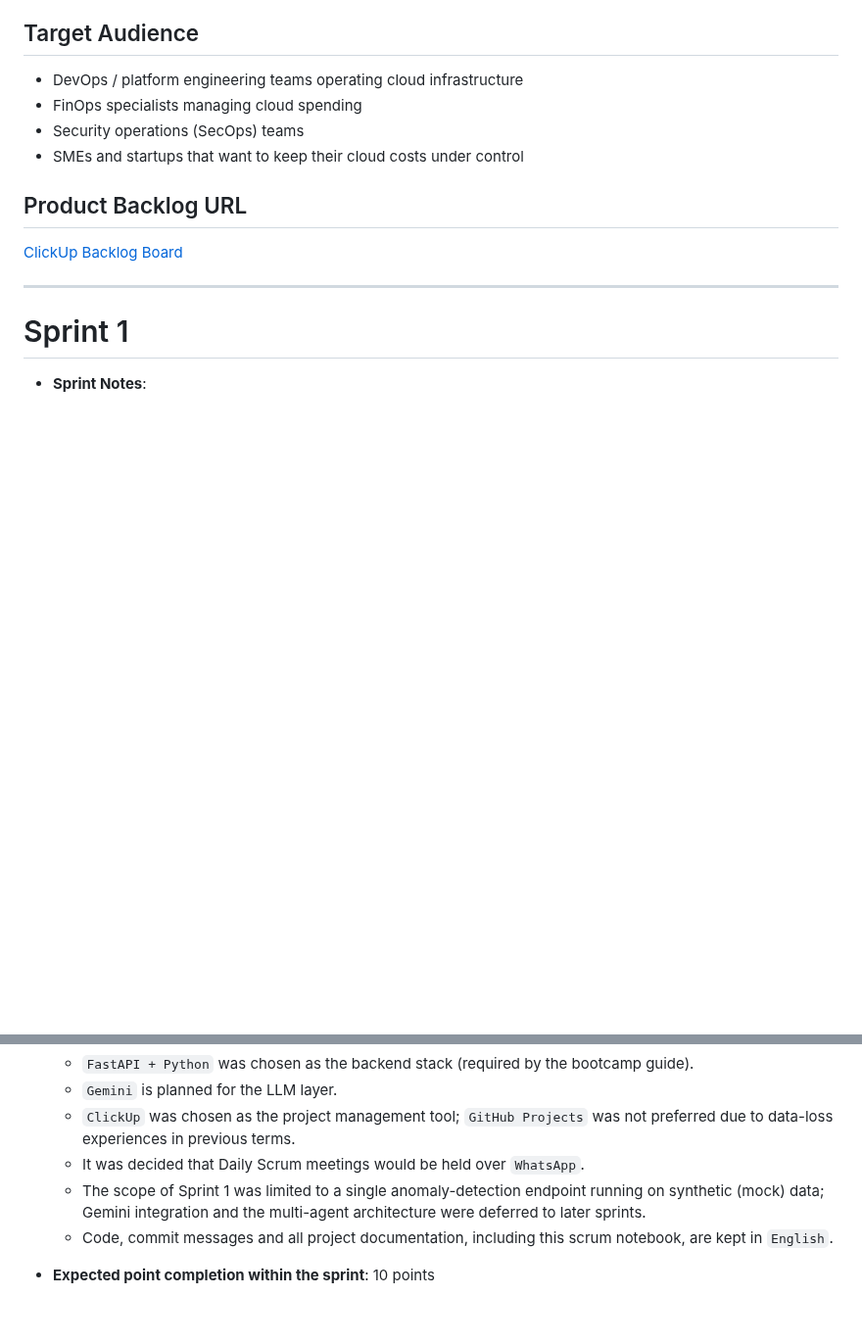
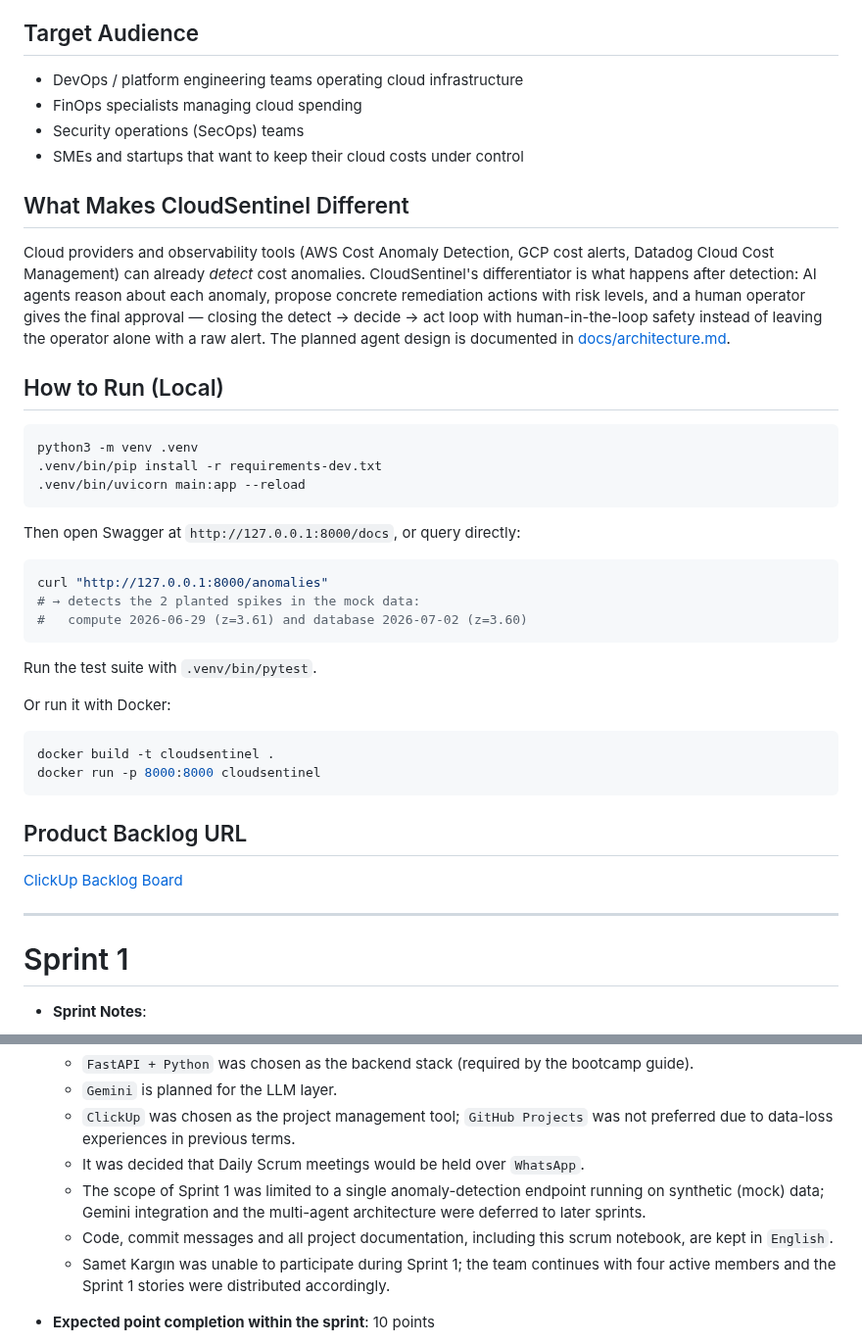
Before and after one commit to muratcan-ates/cloudsentinel, a Markdown page: README.md, 2 parts joined by grey strips. Shown at 98% size. Rendered like a GitHub page; blank space fills up the shorter version.

Commit message:
docs: add architecture design, how-to-run and differentiation sections

````diff
--- a/README.md
+++ b/README.md
@@ -72,6 +72,42 @@ CloudSentinel is an agentic decision-support system that monitors cloud cost and
 - Security operations (SecOps) teams
 - SMEs and startups that want to keep their cloud costs under control
 
+## What Makes CloudSentinel Different
+
+Cloud providers and observability tools (AWS Cost Anomaly Detection, GCP cost
+alerts, Datadog Cloud Cost Management) can already *detect* cost anomalies.
+CloudSentinel's differentiator is what happens after detection: AI agents
+reason about each anomaly, propose concrete remediation actions with risk
+levels, and a human operator gives the final approval — closing the
+detect → decide → act loop with human-in-the-loop safety instead of leaving
+the operator alone with a raw alert. The planned agent design is documented
+in [docs/architecture.md](docs/architecture.md).
+
+## How to Run (Local)
+
+```bash
+python3 -m venv .venv
+.venv/bin/pip install -r requirements-dev.txt
+.venv/bin/uvicorn main:app --reload
+```
+
+Then open Swagger at `http://127.0.0.1:8000/docs`, or query directly:
+
+```bash
+curl "http://127.0.0.1:8000/anomalies"
+# → detects the 2 planted spikes in the mock data:
+#   compute 2026-06-29 (z=3.61) and database 2026-07-02 (z=3.60)
+```
+
+Run the test suite with `.venv/bin/pytest`.
+
+Or run it with Docker:
+
+```bash
+docker build -t cloudsentinel .
+docker run -p 8000:8000 cloudsentinel
+```
+
 ## Product Backlog URL
 
 [ClickUp Backlog Board](CLICKUP_LINK) <!-- TODO: gerçek linkle değiştir -->
@@ -87,6 +123,7 @@ CloudSentinel is an agentic decision-support system that monitors cloud cost and
   - It was decided that Daily Scrum meetings would be held over `WhatsApp`.
   - The scope of Sprint 1 was limited to a single anomaly-detection endpoint running on synthetic (mock) data; Gemini integration and the multi-agent architecture were deferred to later sprints.
   - Code, commit messages and all project documentation, including this scrum notebook, are kept in `English`.
+  - Samet Kargın was unable to participate during Sprint 1; the team continues with four active members and the Sprint 1 stories were distributed accordingly.
 
 - **Expected point completion within the sprint**: 10 points
 
````
Also changed, not shown: docs/architecture.md (added, +74 -0 lines).
